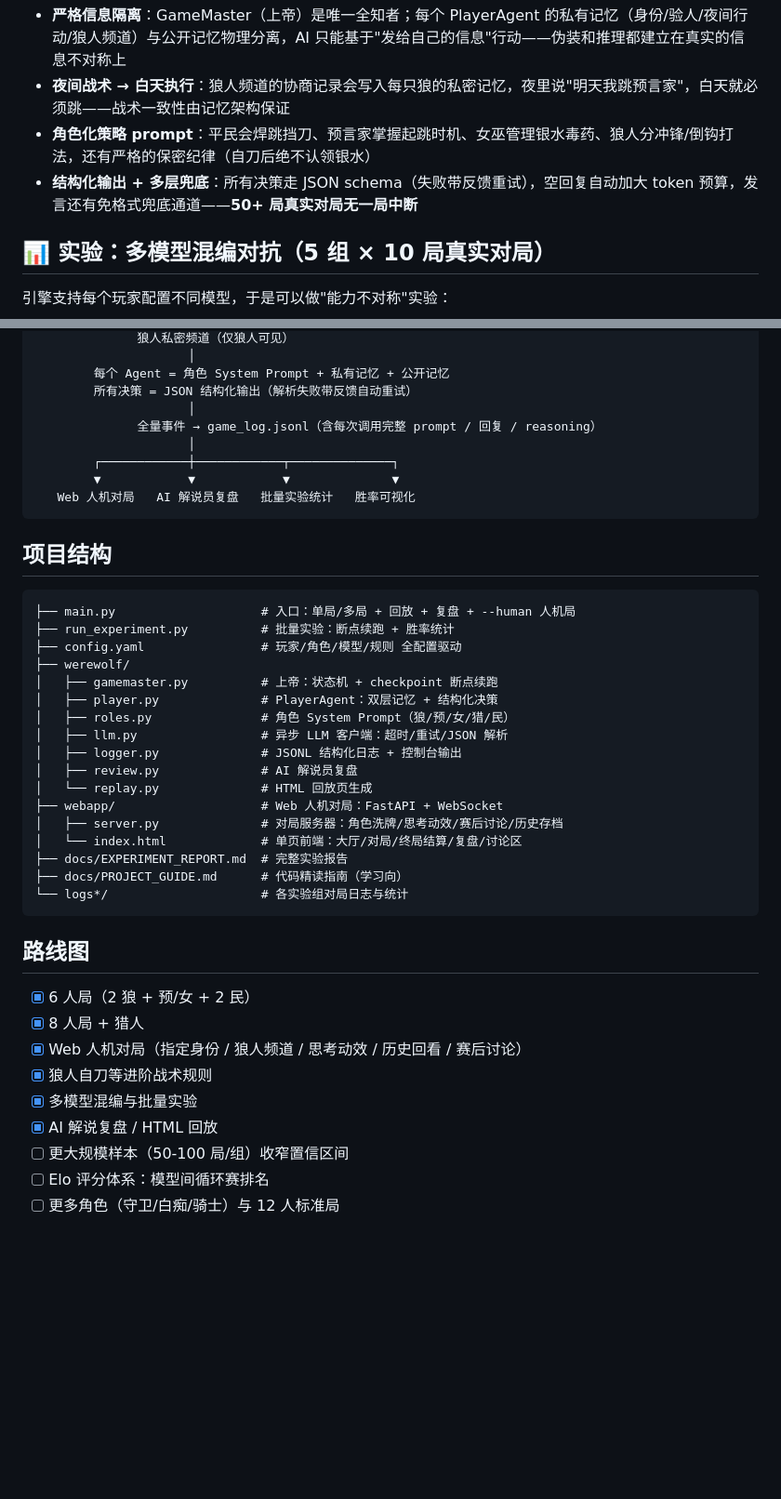
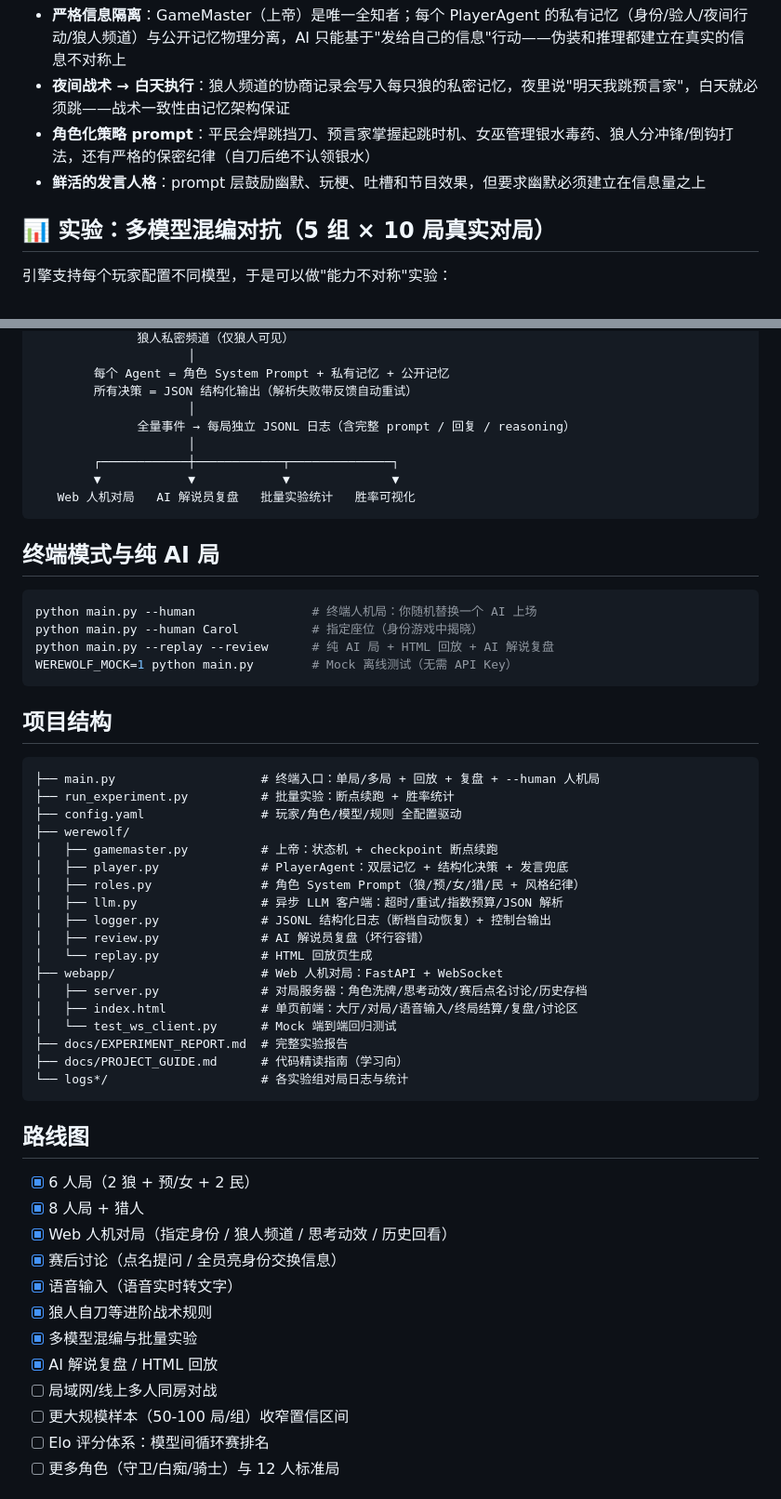
Before and after one commit to youzy139/langrensha, a Markdown page: README.md, 2 parts joined by grey strips. Shown at 93% size. Drawn GitHub-style; blank space fills up the shorter version.

````diff
--- a/README.md
+++ b/README.md
@@ -61,7 +90,7 @@ AI 不是各自为战的答题机器，而是一套有纪律的博弈系统：
 - **严格信息隔离**：GameMaster（上帝）是唯一全知者；每个 PlayerAgent 的私有记忆（身份/验人/夜间行动/狼人频道）与公开记忆物理分离，AI 只能基于"发给自己的信息"行动——伪装和推理都建立在真实的信息不对称上
 - **夜间战术 → 白天执行**：狼人频道的协商记录会写入每只狼的私密记忆，夜里说"明天我跳预言家"，白天就必须跳——战术一致性由记忆架构保证
 - **角色化策略 prompt**：平民会焊跳挡刀、预言家掌握起跳时机、女巫管理银水毒药、狼人分冲锋/倒钩打法，还有严格的保密纪律（自刀后绝不认领银水）
-- **结构化输出 + 多层兜底**：所有决策走 JSON schema（失败带反馈重试），空回复自动加大 token 预算，发言还有免格式兜底通道——**50+ 局真实对局无一局中断**
+- **鲜活的发言人格**：prompt 层鼓励幽默、玩梗、吐槽和节目效果，但要求幽默必须建立在信息量之上
 
 ## 📊 实验：多模型混编对抗（5 组 × 10 局真实对局）
 
@@ -109,30 +138,40 @@ python run_experiment.py --config config_pro_wolves_8p.yaml \
         每个 Agent = 角色 System Prompt + 私有记忆 + 公开记忆
         所有决策 = JSON 结构化输出（解析失败带反馈自动重试）
                      │
-              全量事件 → game_log.jsonl（含每次调用完整 prompt / 回复 / reasoning）
+              全量事件 → 每局独立 JSONL 日志（含完整 prompt / 回复 / reasoning）
                      │
         ┌────────────┼────────────┬──────────────┐
         ▼            ▼            ▼              ▼
    Web 人机对局   AI 解说员复盘   批量实验统计   胜率可视化
 ```
 
+## 终端模式与纯 AI 局
+
+```bash
+python main.py --human                # 终端人机局：你随机替换一个 AI 上场
+python main.py --human Carol          # 指定座位（身份游戏中揭晓）
+python main.py --replay --review      # 纯 AI 局 + HTML 回放 + AI 解说复盘
+WEREWOLF_MOCK=1 python main.py        # Mock 离线测试（无需 API Key）
+```
+
 ## 项目结构
 
 ```
-├── main.py                    # 入口：单局/多局 + 回放 + 复盘 + --human 人机局
+├── main.py                    # 终端入口：单局/多局 + 回放 + 复盘 + --human 人机局
 ├── run_experiment.py          # 批量实验：断点续跑 + 胜率统计
 ├── config.yaml                # 玩家/角色/模型/规则 全配置驱动
 ├── werewolf/
 │   ├── gamemaster.py          # 上帝：状态机 + checkpoint 断点续跑
-│   ├── player.py              # PlayerAgent：双层记忆 + 结构化决策
-│   ├── roles.py               # 角色 System Prompt（狼/预/女/猎/民）
-│   ├── llm.py                 # 异步 LLM 客户端：超时/重试/JSON 解析
-│   ├── logger.py              # JSONL 结构化日志 + 控制台输出
-│   ├── review.py              # AI 解说员复盘
+│   ├── player.py              # PlayerAgent：双层记忆 + 结构化决策 + 发言兜底
+│   ├── roles.py               # 角色 System Prompt（狼/预/女/猎/民 + 风格纪律）
+│   ├── llm.py                 # 异步 LLM 客户端：超时/重试/指数预算/JSON 解析
+│   ├── logger.py              # JSONL 结构化日志（断档自动恢复）+ 控制台输出
+│   ├── review.py              # AI 解说员复盘（坏行容错）
 │   └── replay.py              # HTML 回放页生成
 ├── webapp/                    # Web 人机对局：FastAPI + WebSocket
-│   ├── server.py              # 对局服务器：角色洗牌/思考动效/赛后讨论/历史存档
-│   └── index.html             # 单页前端：大厅/对局/终局结算/复盘/讨论区
+│   ├── server.py              # 对局服务器：角色洗牌/思考动效/赛后点名讨论/历史存档
+│   ├── index.html             # 单页前端：大厅/对局/语音输入/终局结算/复盘/讨论区
+│   └── test_ws_client.py      # Mock 端到端回归测试
 ├── docs/EXPERIMENT_REPORT.md  # 完整实验报告
 ├── docs/PROJECT_GUIDE.md      # 代码精读指南（学习向）
 └── logs*/                     # 各实验组对局日志与统计
@@ -142,10 +181,13 @@ python run_experiment.py --config config_pro_wolves_8p.yaml \
 
 - [x] 6 人局（2 狼 + 预/女 + 2 民）
 - [x] 8 人局 + 猎人
-- [x] Web 人机对局（指定身份 / 狼人频道 / 思考动效 / 历史回看 / 赛后讨论）
+- [x] Web 人机对局（指定身份 / 狼人频道 / 思考动效 / 历史回看）
+- [x] 赛后讨论（点名提问 / 全员亮身份交换信息）
+- [x] 语音输入（语音实时转文字）
 - [x] 狼人自刀等进阶战术规则
 - [x] 多模型混编与批量实验
 - [x] AI 解说复盘 / HTML 回放
+- [ ] 局域网/线上多人同房对战
 - [ ] 更大规模样本（50-100 局/组）收窄置信区间
 - [ ] Elo 评分体系：模型间循环赛排名
 - [ ] 更多角色（守卫/白痴/骑士）与 12 人标准局
````
Also changed, not shown: other parts of README.md (+54 -25 lines).
